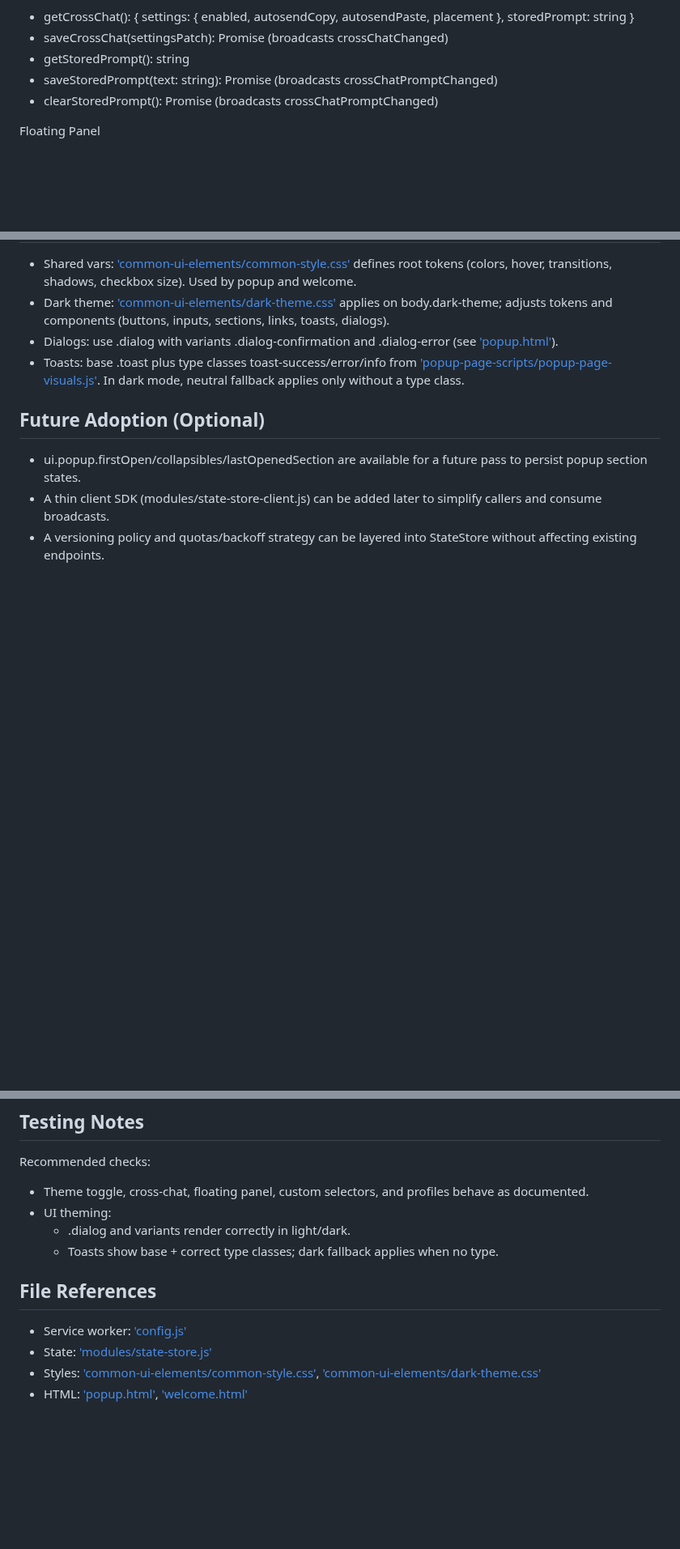
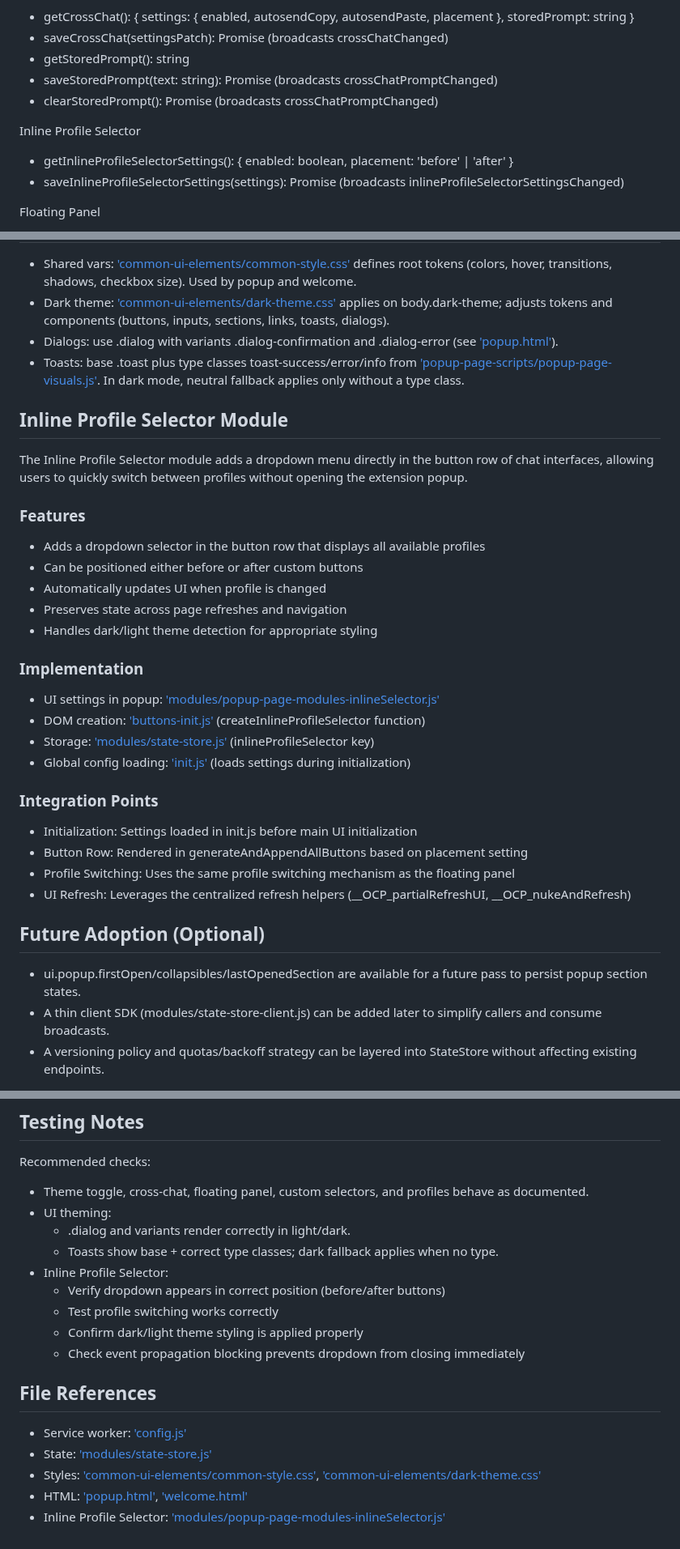
Before and after one commit to MaxITService/OneClickPrompts, a Markdown page: code-notes.md, 3 parts joined by grey strips. Shown at 81% size. GitHub-like rendering; blank space fills up the shorter version.

Commit message:
Add Inline Profile Selector module settings and update documentation

```diff
--- a/code-notes.md
+++ b/code-notes.md
@@ -50,6 +51,10 @@ Cross-Chat
 - saveStoredPrompt(text: string): Promise<void> (broadcasts crossChatPromptChanged)
 - clearStoredPrompt(): Promise<void> (broadcasts crossChatPromptChanged)
 
+Inline Profile Selector
+- getInlineProfileSelectorSettings(): { enabled: boolean, placement: 'before' | 'after' }
+- saveInlineProfileSelectorSettings(settings): Promise<void> (broadcasts inlineProfileSelectorSettingsChanged)
+
 Floating Panel
 - getFloatingPanelSettings(hostname: string): object | null
 - saveFloatingPanelSettings(hostname: string, settings: object): Promise<void> (broadcasts floatingPanelChanged)
@@ -138,6 +147,29 @@ Read precedence and writes:
 - Dialogs: use .dialog with variants .dialog-confirmation and .dialog-error (see ['popup.html'](popup.html:284)).
 - Toasts: base .toast plus type classes toast-success/error/info from ['popup-page-scripts/popup-page-visuals.js'](popup-page-scripts/popup-page-visuals.js:19). In dark mode, neutral fallback applies only without a type class.
 
+## Inline Profile Selector Module
+
+The Inline Profile Selector module adds a dropdown menu directly in the button row of chat interfaces, allowing users to quickly switch between profiles without opening the extension popup.
+
+### Features
+- Adds a dropdown selector in the button row that displays all available profiles
+- Can be positioned either before or after custom buttons
+- Automatically updates UI when profile is changed
+- Preserves state across page refreshes and navigation
+- Handles dark/light theme detection for appropriate styling
+
+### Implementation
+- UI settings in popup: ['modules/popup-page-modules-inlineSelector.js'](modules/popup-page-modules-inlineSelector.js)
+- DOM creation: ['buttons-init.js'](buttons-init.js) (createInlineProfileSelector function)
+- Storage: ['modules/state-store.js'](modules/state-store.js) (inlineProfileSelector key)
+- Global config loading: ['init.js'](init.js) (loads settings during initialization)
+
+### Integration Points
+- Initialization: Settings loaded in init.js before main UI initialization
+- Button Row: Rendered in generateAndAppendAllButtons based on placement setting
+- Profile Switching: Uses the same profile switching mechanism as the floating panel
+- UI Refresh: Leverages the centralized refresh helpers (__OCP_partialRefreshUI, __OCP_nukeAndRefresh)
+
 ## Future Adoption (Optional)
 
 - ui.popup.firstOpen/collapsibles/lastOpenedSection are available for a future pass to persist popup section states.
@@ -151,6 +183,11 @@ Recommended checks:
 - UI theming:
   - .dialog and variants render correctly in light/dark.
   - Toasts show base + correct type classes; dark fallback applies when no type.
+- Inline Profile Selector:
+  - Verify dropdown appears in correct position (before/after buttons)
+  - Test profile switching works correctly
+  - Confirm dark/light theme styling is applied properly
+  - Check event propagation blocking prevents dropdown from closing immediately
 
 ## File References
 
@@ -158,3 +195,4 @@ Recommended checks:
 - State: ['modules/state-store.js'](modules/state-store.js)
 - Styles: ['common-ui-elements/common-style.css'](common-ui-elements/common-style.css), ['common-ui-elements/dark-theme.css'](common-ui-elements/dark-theme.css)
 - HTML: ['popup.html'](popup.html), ['welcome.html'](welcome.html)
+- Inline Profile Selector: ['modules/popup-page-modules-inlineSelector.js'](modules/popup-page-modules-inlineSelector.js)
```
Also changed, not shown: other parts of code-notes.md (+6 -1 lines).
